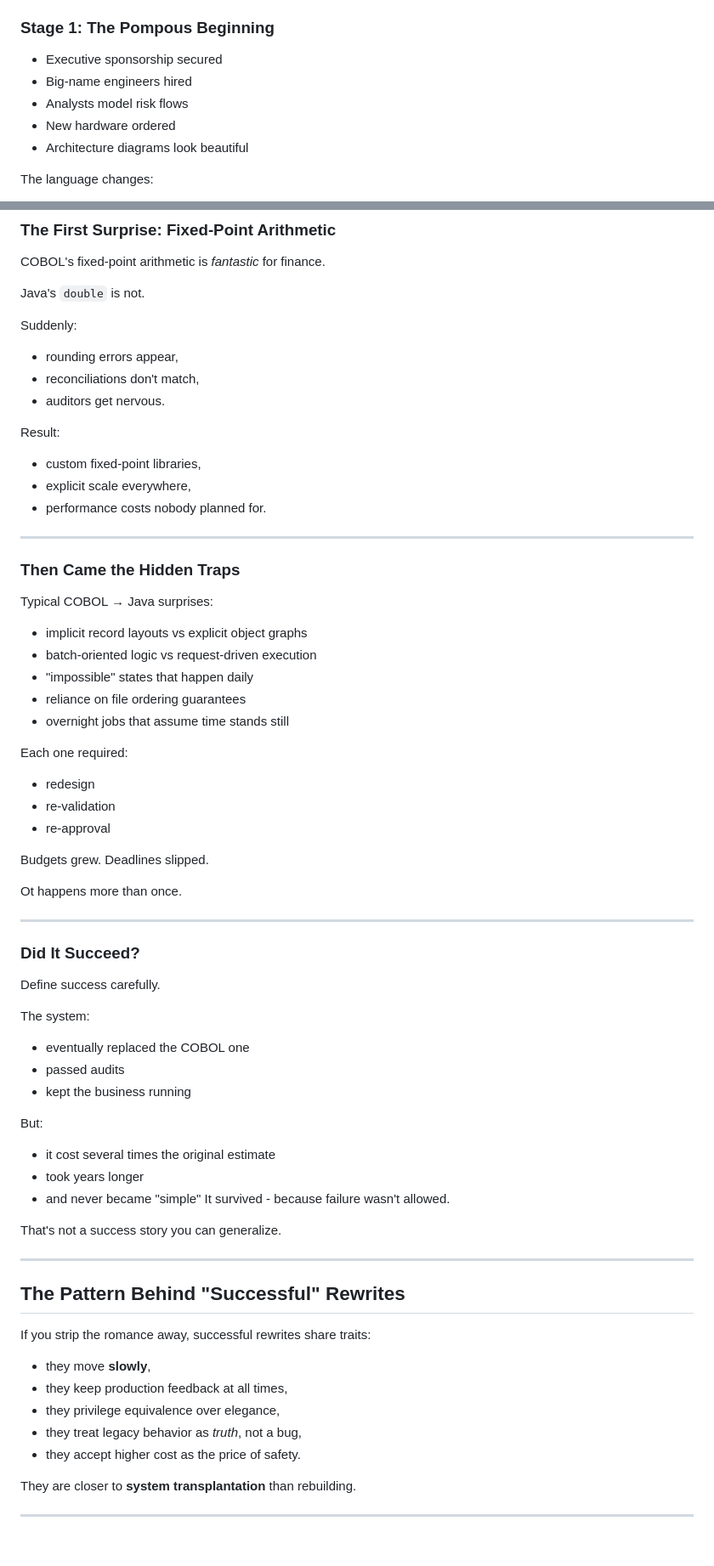
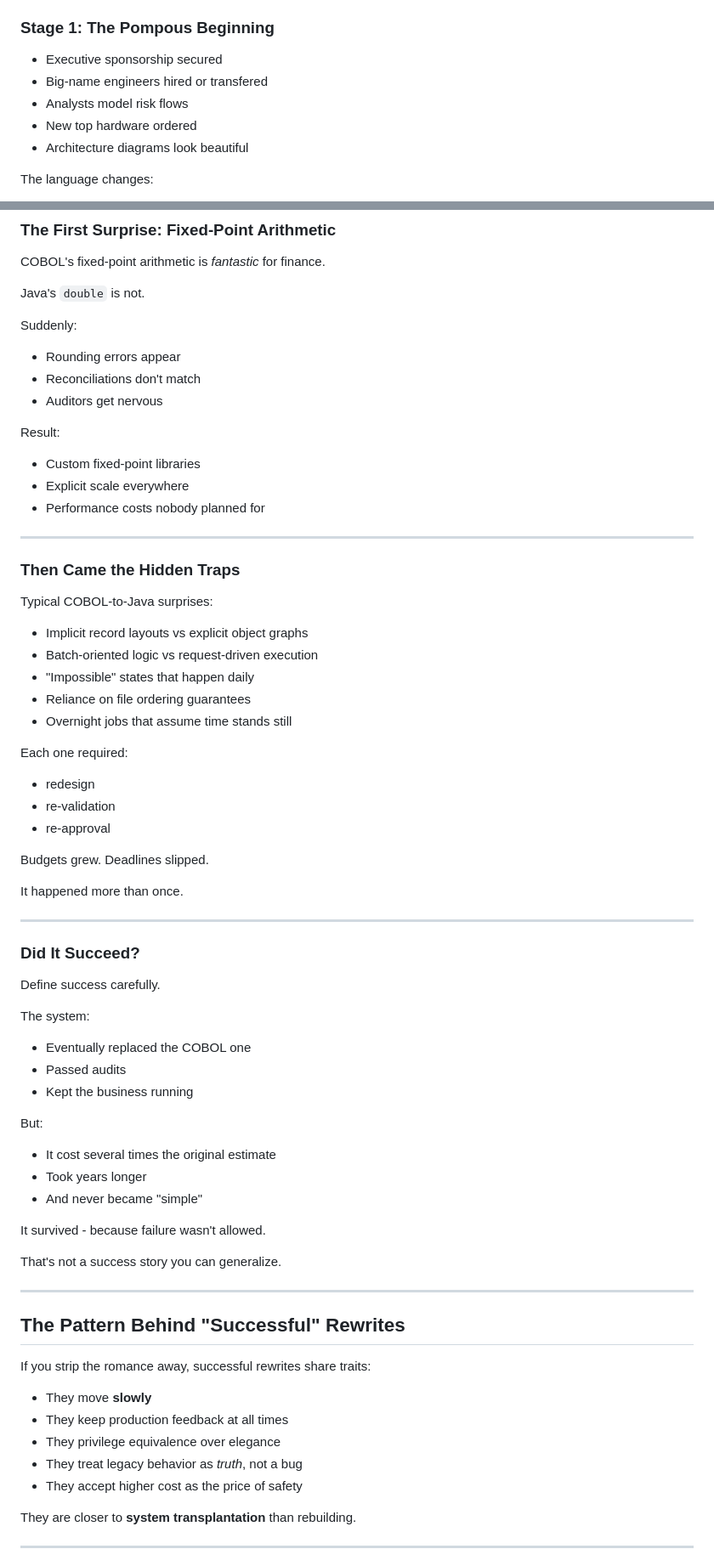
Before and after one commit to yuchdev/yuchdev.github.io, a Markdown page: articles/drafts/i-dont-believe-in-rewrite.md, 2 parts joined by grey strips. Shown at 85% size. GitHub-like rendering; blank space fills up the shorter version.

```diff
--- a/articles/drafts/i-dont-believe-in-rewrite.md
+++ b/articles/drafts/i-dont-believe-in-rewrite.md
@@ -121,9 +126,9 @@ Let's walk through how the rewrite of a risk system typically develops.
 ### Stage 1: The Pompous Beginning
 
 * Executive sponsorship secured
-* Big-name engineers hired
+* Big-name engineers hired or transfered
 * Analysts model risk flows
-* New hardware ordered
+* New top hardware ordered
 * Architecture diagrams look beautiful
 
 The language changes:
@@ -483,27 +502,27 @@ Java's `double` is not.
 
 Suddenly:
 
-* rounding errors appear,
-* reconciliations don't match,
-* auditors get nervous.
+* Rounding errors appear
+* Reconciliations don't match
+* Auditors get nervous
 
 Result:
 
-* custom fixed-point libraries,
-* explicit scale everywhere,
-* performance costs nobody planned for.
+* Custom fixed-point libraries
+* Explicit scale everywhere
+* Performance costs nobody planned for
 
 ---
 
 ### Then Came the Hidden Traps
 
-Typical COBOL → Java surprises:
+Typical COBOL-to-Java surprises:
 
-* implicit record layouts vs explicit object graphs
-* batch-oriented logic vs request-driven execution
-* "impossible" states that happen daily
-* reliance on file ordering guarantees
-* overnight jobs that assume time stands still
+* Implicit record layouts vs explicit object graphs
+* Batch-oriented logic vs request-driven execution
+* "Impossible" states that happen daily
+* Reliance on file ordering guarantees
+* Overnight jobs that assume time stands still
 
 Each one required:
 
@@ -514,7 +533,7 @@ Each one required:
 Budgets grew.
 Deadlines slipped.
 
-Ot happens more than once.
+It happened more than once.
 
 ---
 
@@ -524,15 +543,16 @@ Define success carefully.
 
 The system:
 
-* eventually replaced the COBOL one
-* passed audits
-* kept the business running
+* Eventually replaced the COBOL one
+* Passed audits
+* Kept the business running
 
 But:
 
-* it cost several times the original estimate
-* took years longer
-* and never became "simple"
+* It cost several times the original estimate
+* Took years longer
+* And never became "simple"
+
 It survived - because failure wasn't allowed.
 
 That's not a success story you can generalize.
@@ -543,11 +563,11 @@ That's not a success story you can generalize.
 
 If you strip the romance away, successful rewrites share traits:
 
-* they move **slowly**,
-* they keep production feedback at all times,
-* they privilege equivalence over elegance,
-* they treat legacy behavior as *truth*, not a bug,
-* they accept higher cost as the price of safety.
+* They move **slowly**
+* They keep production feedback at all times
+* They privilege equivalence over elegance
+* They treat legacy behavior as *truth*, not a bug
+* They accept higher cost as the price of safety
 
 They are closer to **system transplantation** than rebuilding.
 
```
Also changed, not shown: other parts of articles/drafts/i-dont-believe-in-rewrite.md (+113 -94 lines).
